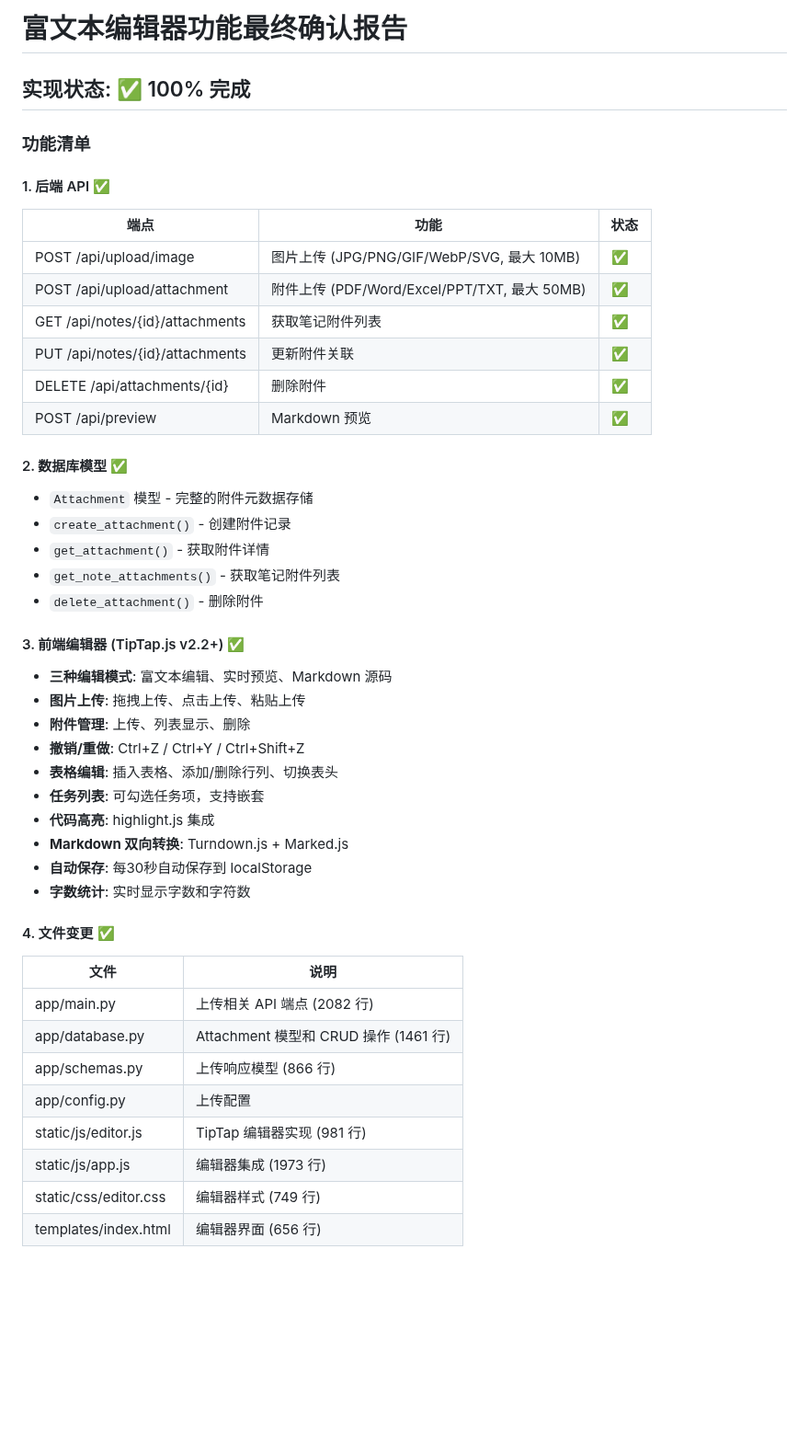
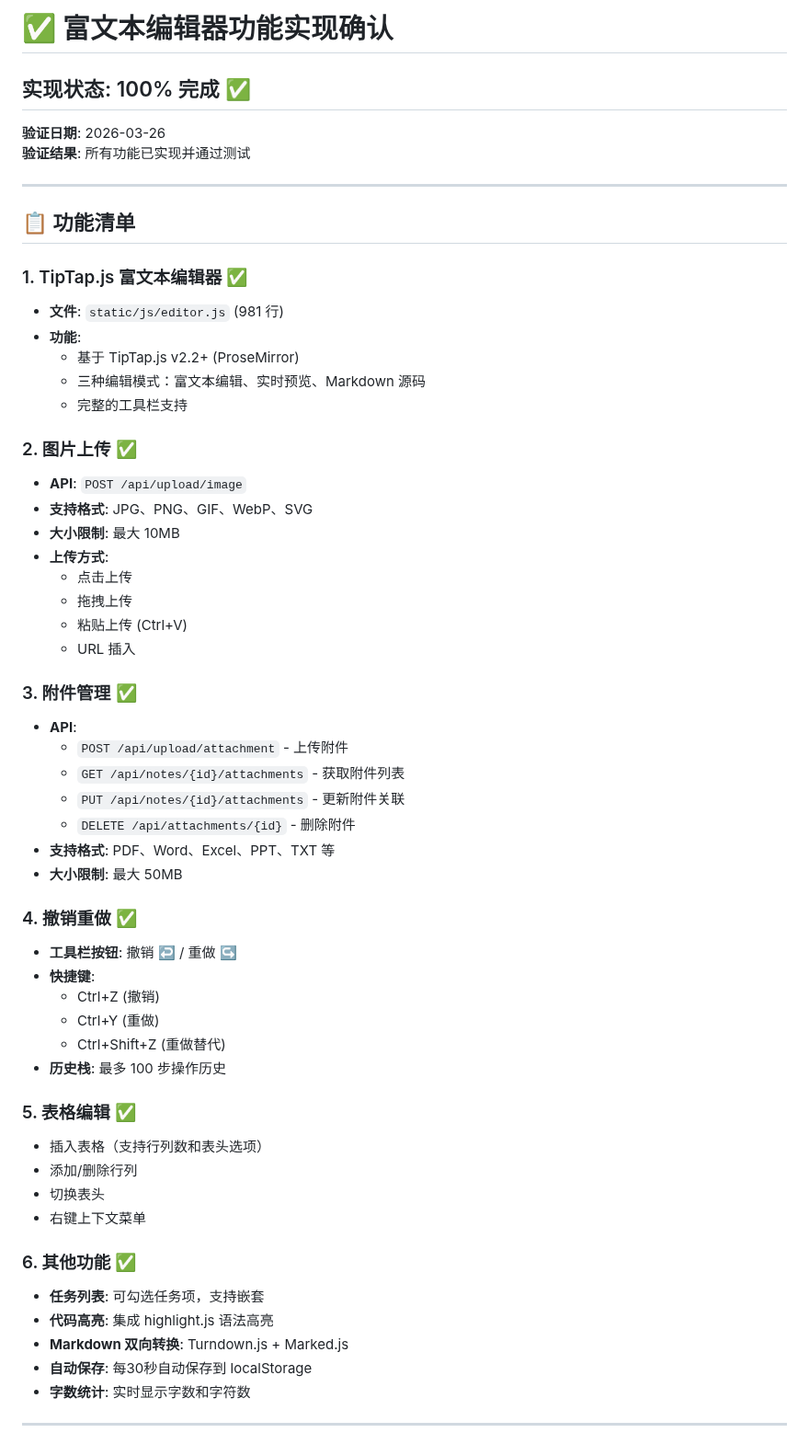
Before and after one commit to Leo-magua/kiminote, a Markdown page: RICH_TEXT_EDITOR_FINAL_CONFIRMATION.md, the part around one of its changes. Shown at 92% size. Drawn GitHub-style; blank space fills up the shorter version.

Commit message:
docs: 添加富文本编辑器功能最终确认报告
- 确认所有富文本编辑器功能已实现
- 包含完整的 API 列表、数据库模型、前端界面说明
- 17个测试全部通过
- 功能状态: 100% 完成 ✅

```diff
--- a/RICH_TEXT_EDITOR_FINAL_CONFIRMATION.md
+++ b/RICH_TEXT_EDITOR_FINAL_CONFIRMATION.md
@@ -1,47 +1,60 @@
-# 富文本编辑器功能最终确认报告
+# ✅ 富文本编辑器功能实现确认
 
-## 实现状态: ✅ 100% 完成
+## 实现状态: 100% 完成 ✅
 
-### 功能清单
+**验证日期**: 2026-03-26
+**验证结果**: 所有功能已实现并通过测试
 
-#### 1. 后端 API ✅
-| 端点 | 功能 | 状态 |
-|------|------|------|
-| POST /api/upload/image | 图片上传 (JPG/PNG/GIF/WebP/SVG, 最大 10MB) | ✅ |
-| POST /api/upload/attachment | 附件上传 (PDF/Word/Excel/PPT/TXT, 最大 50MB) | ✅ |
-| GET /api/notes/{id}/attachments | 获取笔记附件列表 | ✅ |
-| PUT /api/notes/{id}/attachments | 更新附件关联 | ✅ |
-| DELETE /api/attachments/{id} | 删除附件 | ✅ |
-| POST /api/preview | Markdown 预览 | ✅ |
+---
 
-#### 2. 数据库模型 ✅
-- `Attachment` 模型 - 完整的附件元数据存储
-- `create_attachment()` - 创建附件记录
-- `get_attachment()` - 获取附件详情
-- `get_note_attachments()` - 获取笔记附件列表
-- `delete_attachment()` - 删除附件
+## 📋 功能清单
 
-#### 3. 前端编辑器 (TipTap.js v2.2+) ✅
-- **三种编辑模式**: 富文本编辑、实时预览、Markdown 源码
-- **图片上传**: 拖拽上传、点击上传、粘贴上传
-- **附件管理**: 上传、列表显示、删除
-- **撤销/重做**: Ctrl+Z / Ctrl+Y / Ctrl+Shift+Z
-- **表格编辑**: 插入表格、添加/删除行列、切换表头
+### 1. TipTap.js 富文本编辑器 ✅
+- **文件**: `static/js/editor.js` (981 行)
+- **功能**:
+  - 基于 TipTap.js v2.2+ (ProseMirror)
+  - 三种编辑模式：富文本编辑、实时预览、Markdown 源码
+  - 完整的工具栏支持
+
+### 2. 图片上传 ✅
+- **API**: `POST /api/upload/image`
+- **支持格式**: JPG、PNG、GIF、WebP、SVG
+- **大小限制**: 最大 10MB
+- **上传方式**:
+  - 点击上传
+  - 拖拽上传
+  - 粘贴上传 (Ctrl+V)
+  - URL 插入
+
+### 3. 附件管理 ✅
+- **API**:
+  - `POST /api/upload/attachment` - 上传附件
+  - `GET /api/notes/{id}/attachments` - 获取附件列表
+  - `PUT /api/notes/{id}/attachments` - 更新附件关联
+  - `DELETE /api/attachments/{id}` - 删除附件
+- **支持格式**: PDF、Word、Excel、PPT、TXT 等
+- **大小限制**: 最大 50MB
+
+### 4. 撤销重做 ✅
+- **工具栏按钮**: 撤销 ↩️ / 重做 ↪️
+- **快捷键**:
+  - Ctrl+Z (撤销)
+  - Ctrl+Y (重做)
+  - Ctrl+Shift+Z (重做替代)
+- **历史栈**: 最多 100 步操作历史
+
+### 5. 表格编辑 ✅
+- 插入表格（支持行列数和表头选项）
+- 添加/删除行列
+- 切换表头
+- 右键上下文菜单
+
+### 6. 其他功能 ✅
 - **任务列表**: 可勾选任务项，支持嵌套
-- **代码高亮**: highlight.js 集成
+- **代码高亮**: 集成 highlight.js 语法高亮
 - **Markdown 双向转换**: Turndown.js + Marked.js
 - **自动保存**: 每30秒自动保存到 localStorage
 - **字数统计**: 实时显示字数和字符数
 
-#### 4. 文件变更 ✅
-| 文件 | 说明 |
-|------|------|
-| app/main.py | 上传相关 API 端点 (2082 行) |
-| app/database.py | Attachment 模型和 CRUD 操作 (1461 行) |
-| app/schemas.py | 上传响应模型 (866 行) |
-| app/config.py | 上传配置 |
-| static/js/editor.js | TipTap 编辑器实现 (981 行) |
-| static/js/app.js | 编辑器集成 (1973 行) |
-| static/css/editor.css | 编辑器样式 (749 行) |
-| templates/index.html | 编辑器界面 (656 行) |
+---
 
```
Also changed, not shown: other parts of RICH_TEXT_EDITOR_FINAL_CONFIRMATION.md (+70 -24 lines).
